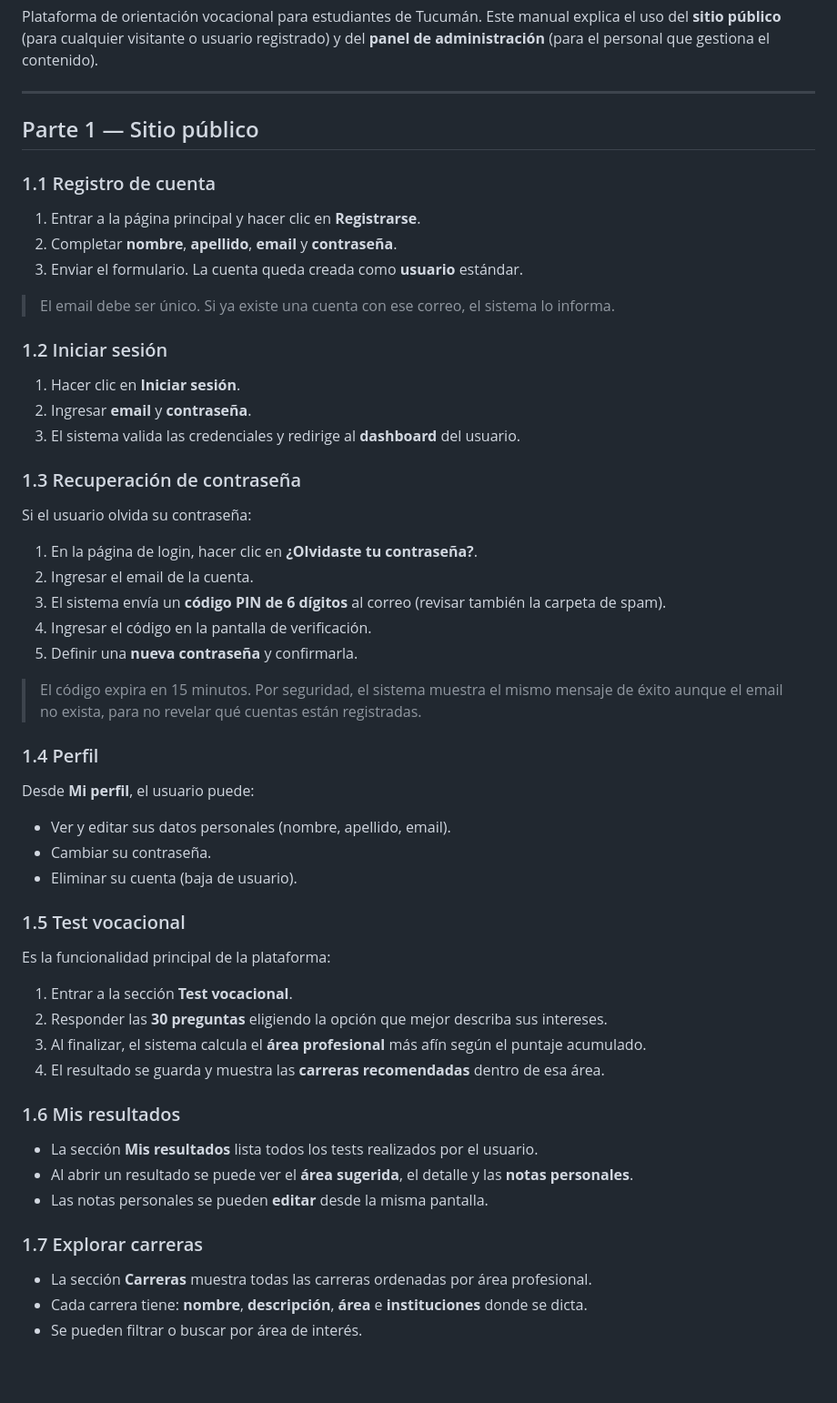
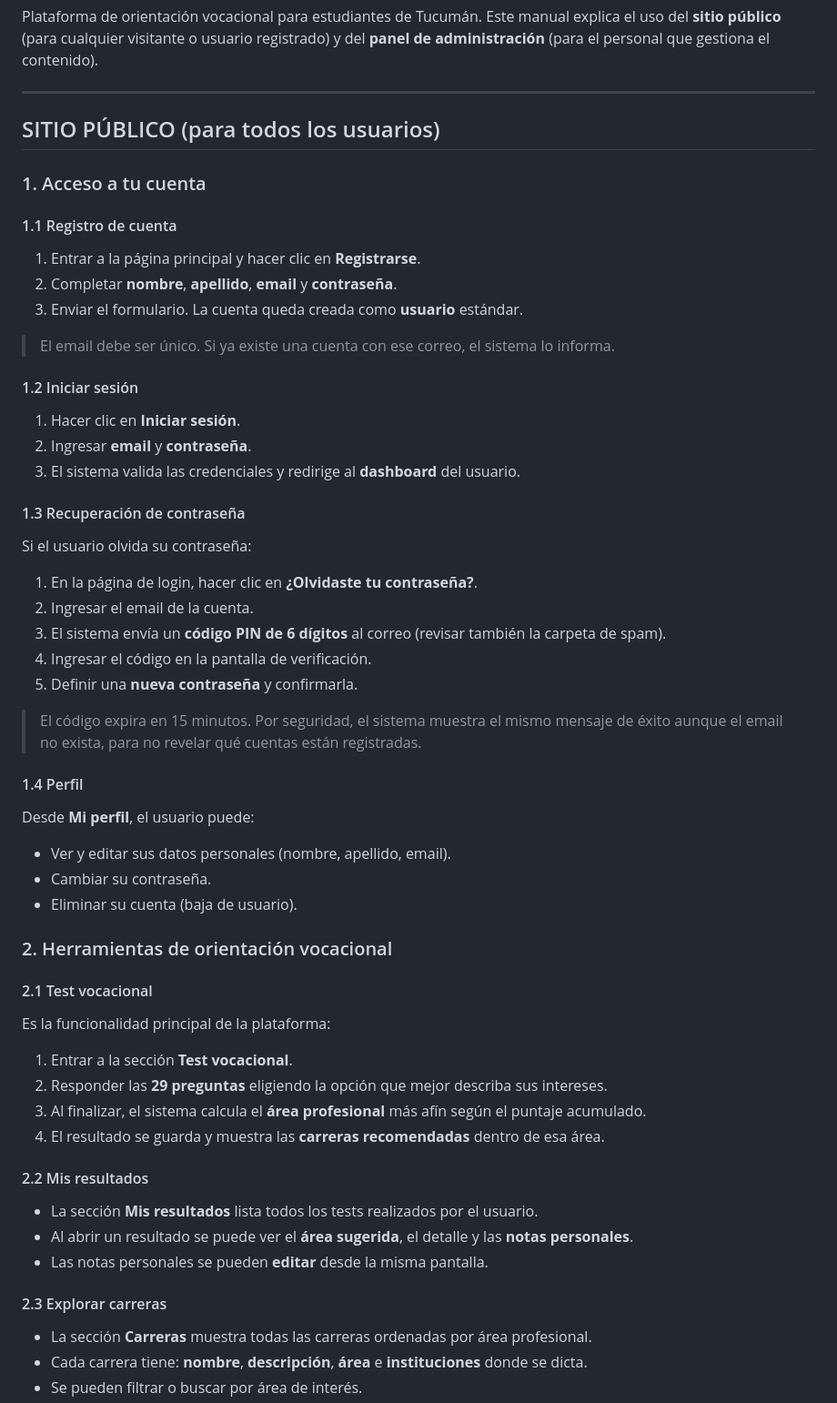
Before and after one commit to faabru/Futuro-360, a Markdown page: docs/manual_usuario.md, the part around one of its changes. Shown at 91% size. GitHub-like rendering; blank space fills up the shorter version.

```diff
--- a/docs/manual_usuario.md
+++ b/docs/manual_usuario.md
@@ -6,9 +6,11 @@ Plataforma de orientación vocacional para estudiantes de Tucumán. Este manual
 
 ---
 
-## Parte 1 — Sitio público
+## SITIO PÚBLICO (para todos los usuarios)
 
-### 1.1 Registro de cuenta
+### 1. Acceso a tu cuenta
+
+#### 1.1 Registro de cuenta
 
 1. Entrar a la página principal y hacer clic en **Registrarse**.
 2. Completar **nombre**, **apellido**, **email** y **contraseña**.
@@ -16,13 +18,13 @@ Plataforma de orientación vocacional para estudiantes de Tucumán. Este manual
 
 > El email debe ser único. Si ya existe una cuenta con ese correo, el sistema lo informa.
 
-### 1.2 Iniciar sesión
+#### 1.2 Iniciar sesión
 
 1. Hacer clic en **Iniciar sesión**.
 2. Ingresar **email** y **contraseña**.
 3. El sistema valida las credenciales y redirige al **dashboard** del usuario.
 
-### 1.3 Recuperación de contraseña
+#### 1.3 Recuperación de contraseña
 
 Si el usuario olvida su contraseña:
 
@@ -35,29 +37,31 @@ Si el usuario olvida su contraseña:
 > El código expira en 15 minutos. Por seguridad, el sistema muestra el mismo mensaje de éxito
 > aunque el email no exista, para no revelar qué cuentas están registradas.
 
-### 1.4 Perfil
+#### 1.4 Perfil
 
 Desde **Mi perfil**, el usuario puede:
 - Ver y editar sus datos personales (nombre, apellido, email).
 - Cambiar su contraseña.
 - Eliminar su cuenta (baja de usuario).
 
-### 1.5 Test vocacional
+### 2. Herramientas de orientación vocacional
+
+#### 2.1 Test vocacional
 
 Es la funcionalidad principal de la plataforma:
 
 1. Entrar a la sección **Test vocacional**.
-2. Responder las **30 preguntas** eligiendo la opción que mejor describa sus intereses.
+2. Responder las **29 preguntas** eligiendo la opción que mejor describa sus intereses.
 3. Al finalizar, el sistema calcula el **área profesional** más afín según el puntaje acumulado.
 4. El resultado se guarda y muestra las **carreras recomendadas** dentro de esa área.
 
-### 1.6 Mis resultados
+#### 2.2 Mis resultados
 
 - La sección **Mis resultados** lista todos los tests realizados por el usuario.
 - Al abrir un resultado se puede ver el **área sugerida**, el detalle y las **notas personales**.
 - Las notas personales se pueden **editar** desde la misma pantalla.
 
-### 1.7 Explorar carreras
+#### 2.3 Explorar carreras
 
 - La sección **Carreras** muestra todas las carreras ordenadas por área profesional.
 - Cada carrera tiene: **nombre**, **descripción**, **área** e **instituciones** donde se dicta.
```
Also changed, not shown: other parts of docs/manual_usuario.md (+51 -31 lines).
